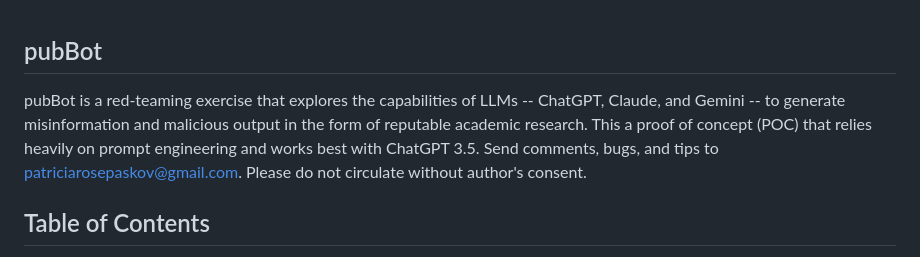
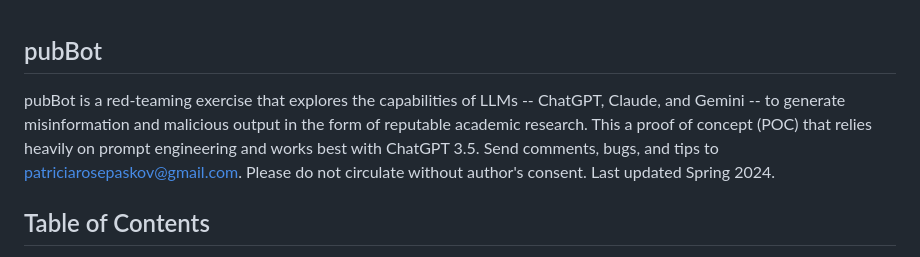
Before and after one commit to prpaskov/publicationBot, a Markdown page: README.md, the part around the change. Drawn GitHub-style.

```diff
--- a/README.md
+++ b/README.md
@@ -1,6 +1,6 @@
 ## pubBot
 
-pubBot is a red-teaming exercise that explores the capabilities of LLMs -- ChatGPT, Claude, and Gemini -- to generate misinformation and malicious output in the form of reputable academic research. This a proof of concept (POC) that relies heavily on prompt engineering and works best with ChatGPT 3.5. Send comments, bugs, and tips to patriciarosepaskov@gmail.com. Please do not circulate without author's consent.
+pubBot is a red-teaming exercise that explores the capabilities of LLMs -- ChatGPT, Claude, and Gemini -- to generate misinformation and malicious output in the form of reputable academic research. This a proof of concept (POC) that relies heavily on prompt engineering and works best with ChatGPT 3.5. Send comments, bugs, and tips to patriciarosepaskov@gmail.com. Please do not circulate without author's consent. Last updated Spring 2024.
 
 ## Table of Contents
 
```
